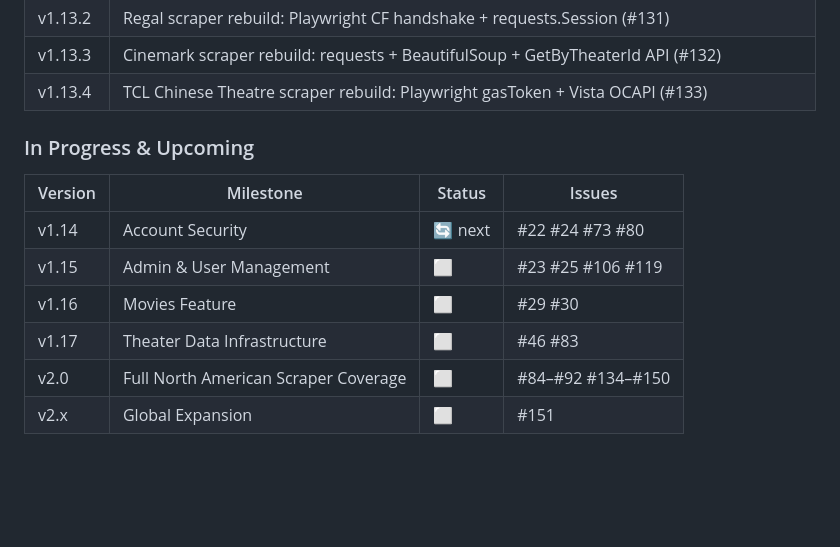
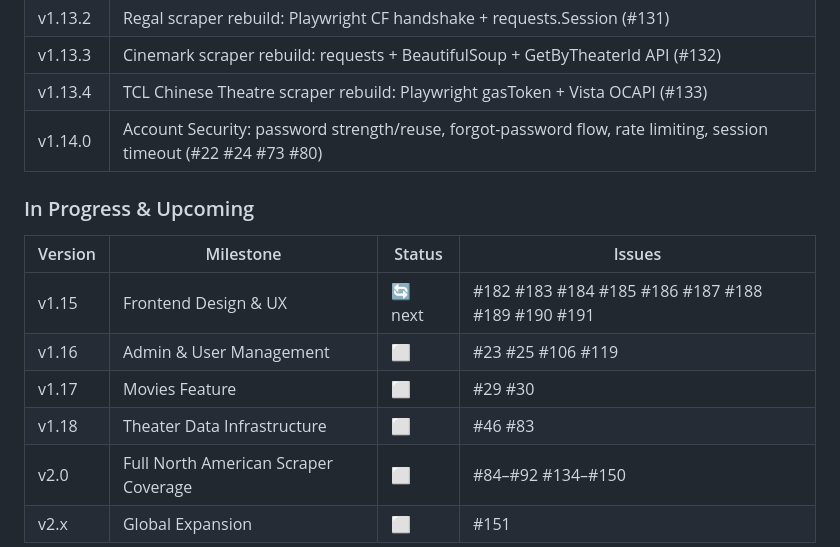
Before and after one commit to dhodge250/Showtime_Alert, a Markdown page: CLAUDE.md, the part around the change. GitHub-like rendering; blank space fills up the shorter version.

Commit message:
docs: insert v1.15 Frontend Design & UX milestone, renumber v1.15–v1.17
Marks v1.14.0 shipped. Inserts Frontend Design & UX (issues #182–#191) as
the new active next milestone. Shifts Admin & User Management to v1.16,
Movies to v1.17, Theater Data Infrastructure to v1.18.

Co-Authored-By: Claude Sonnet 4.6 <noreply@anthropic.com>

```diff
--- a/CLAUDE.md
+++ b/CLAUDE.md
@@ -107,14 +107,15 @@ docker logs imax-alert -f
 | v1.13.2 | Regal scraper rebuild: Playwright CF handshake + requests.Session (#131) |
 | v1.13.3 | Cinemark scraper rebuild: requests + BeautifulSoup + GetByTheaterId API (#132) |
 | v1.13.4 | TCL Chinese Theatre scraper rebuild: Playwright gasToken + Vista OCAPI (#133) |
+| v1.14.0 | Account Security: password strength/reuse, forgot-password flow, rate limiting, session timeout (#22 #24 #73 #80) |
 
 ### In Progress & Upcoming
 
 | Version | Milestone | Status | Issues |
 |---------|-----------|--------|--------|
-| v1.14 | Account Security | 🔄 next | #22 #24 #73 #80 |
-| v1.15 | Admin & User Management | ⬜ | #23 #25 #106 #119 |
-| v1.16 | Movies Feature | ⬜ | #29 #30 |
-| v1.17 | Theater Data Infrastructure | ⬜ | #46 #83 |
+| v1.15 | Frontend Design & UX | 🔄 next | #182 #183 #184 #185 #186 #187 #188 #189 #190 #191 |
+| v1.16 | Admin & User Management | ⬜ | #23 #25 #106 #119 |
+| v1.17 | Movies Feature | ⬜ | #29 #30 |
+| v1.18 | Theater Data Infrastructure | ⬜ | #46 #83 |
 | v2.0 | Full North American Scraper Coverage | ⬜ | #84–#92 #134–#150 |
 | v2.x | Global Expansion | ⬜ | #151 |
```
